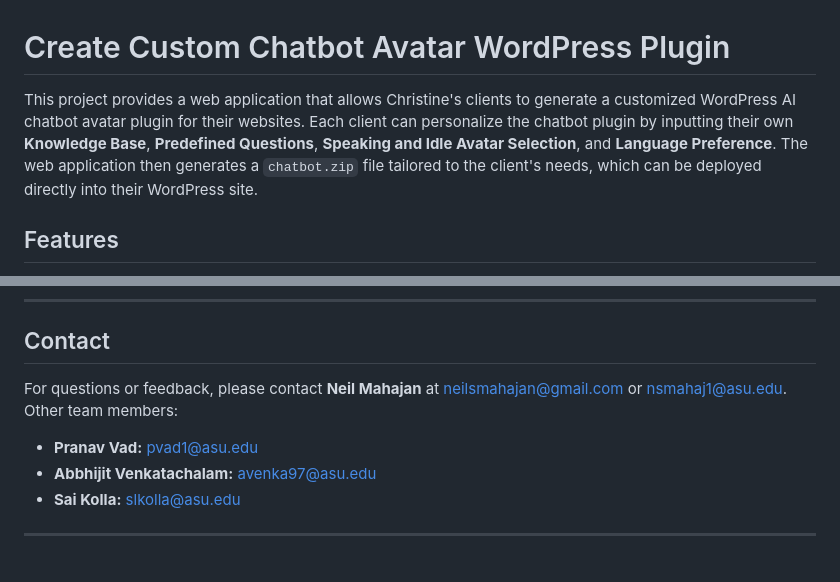
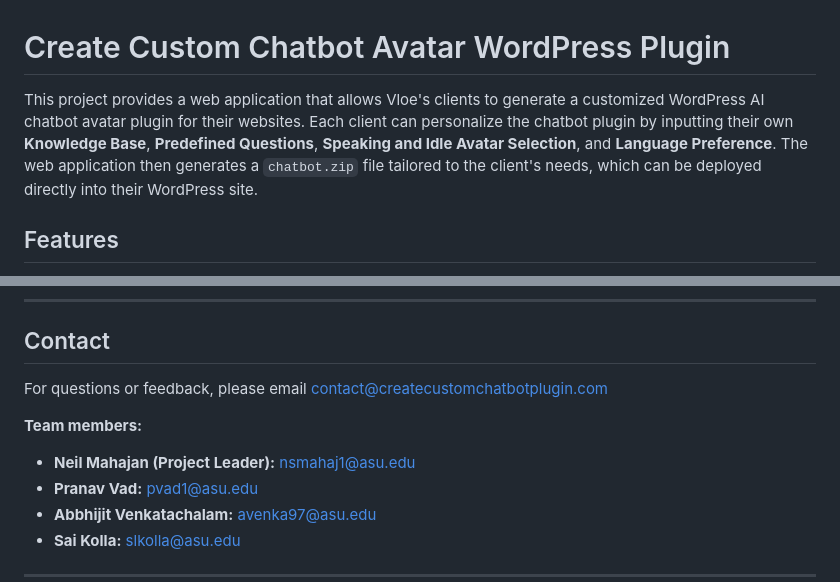
Before and after one commit to Neilsmahajan/create-custom-chatbot-avatar-wordpress-plugin, a Markdown page: README.md, 2 parts joined by grey strips. GitHub-like rendering; blank space fills up the shorter version.

Commit message:
Update README to correct client name and modify contact information for feedback

```diff
--- a/README.md
+++ b/README.md
@@ -1,6 +1,6 @@
 # Create Custom Chatbot Avatar WordPress Plugin
 
-This project provides a web application that allows Christine's clients to generate a customized WordPress AI chatbot avatar plugin for their websites. Each client can personalize the chatbot plugin by inputting their own **Knowledge Base**, **Predefined Questions**, **Speaking and Idle Avatar Selection**, and **Language Preference**. The web application then generates a `chatbot.zip` file tailored to the client's needs, which can be deployed directly into their WordPress site.
+This project provides a web application that allows Vloe's clients to generate a customized WordPress AI chatbot avatar plugin for their websites. Each client can personalize the chatbot plugin by inputting their own **Knowledge Base**, **Predefined Questions**, **Speaking and Idle Avatar Selection**, and **Language Preference**. The web application then generates a `chatbot.zip` file tailored to the client's needs, which can be deployed directly into their WordPress site.
 
 ## Features
 
@@ -250,9 +250,10 @@ php -S localhost:8000
 
 ## Contact
 
-For questions or feedback, please contact **Neil Mahajan** at neilsmahajan@gmail.com or nsmahaj1@asu.edu.<br/>
-Other team members:
+For questions or feedback, please email contact@createcustomchatbotplugin.com<br/>
 
+**Team members:**
+- **Neil Mahajan (Project Leader):** nsmahaj1@asu.edu
 - **Pranav Vad:** pvad1@asu.edu
 - **Abbhijit Venkatachalam:** avenka97@asu.edu
 - **Sai Kolla:** slkolla@asu.edu
```
